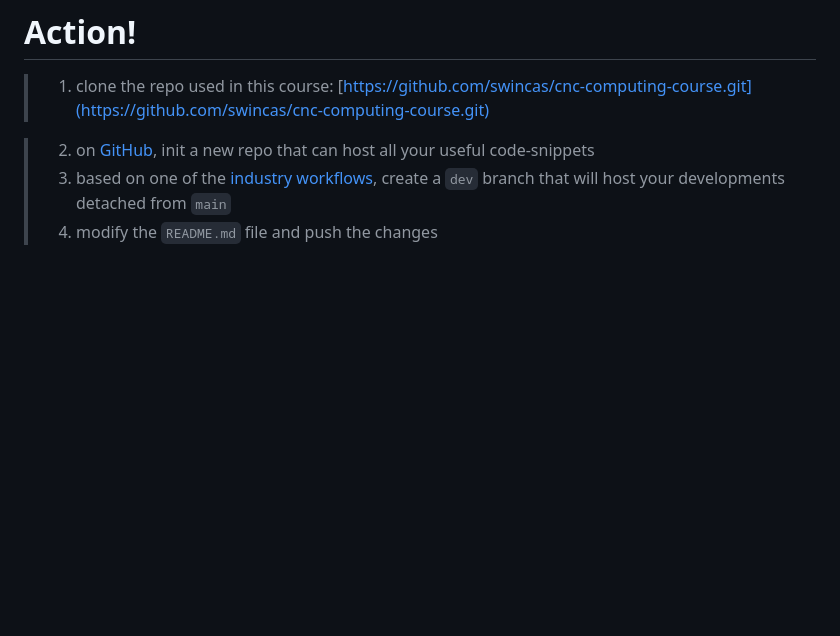
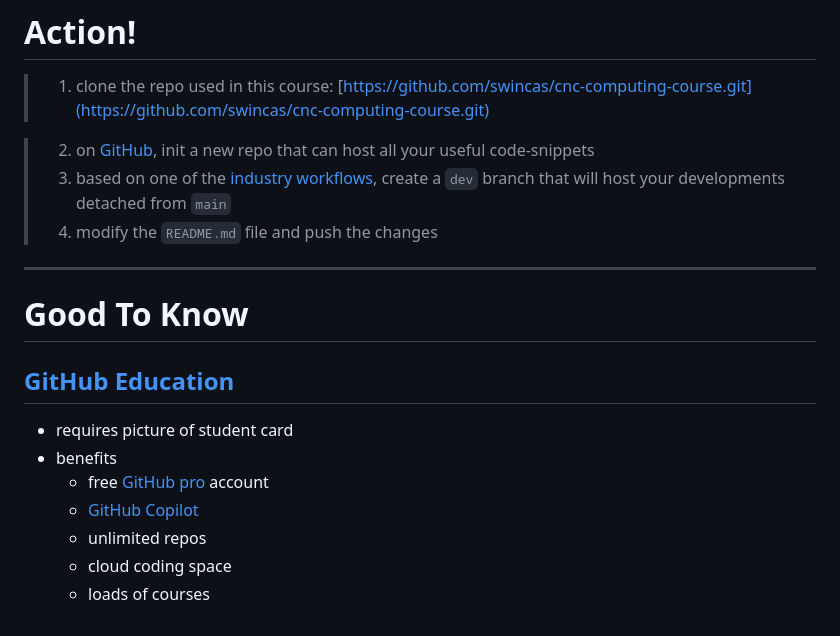
Before and after one commit to swincas/cnc-computing-course, a Markdown page: code/day1_01_git_github/git_github_slides.md, the part around the change. Drawn GitHub-style; blank space fills up the shorter version.

```diff
--- a/code/day1_01_git_github/git_tutorial.md
+++ b/code/day1_01_git_github/git_github_slides.md
@@ -319,3 +319,15 @@ git commit -m "Convert submodule to regular directory"
 > 2. on [GitHub](http://github.com/), init a new repo that can host all your useful code-snippets
 > 3. based on one of the [industry workflows](#industry-workflows), create a `dev` branch that will host your developments detached from `main`
 > 4. modify the `README.md` file and push the changes
+
+---
+# Good To Know
+
+## [GitHub Education](https://github.com/education/students)
+* requires picture of student card
+* benefits
+    * free [GitHub pro](https://docs.github.com/en/get-started/learning-about-github/githubs-plans) account
+    * [GitHub Copilot](https://github.com/features/copilot)
+    * unlimited repos
+    * cloud coding space
+    * loads of courses
```
Also changed, not shown: code/day1_02_python/python_venv_slides.md (added, +93 -0 lines), gfx/logo_python.png (added), 1 other file.
